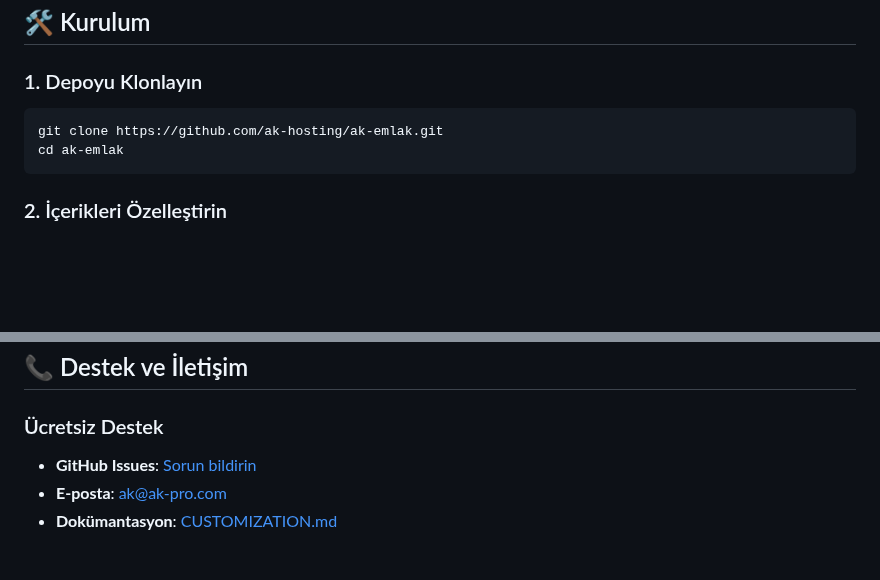
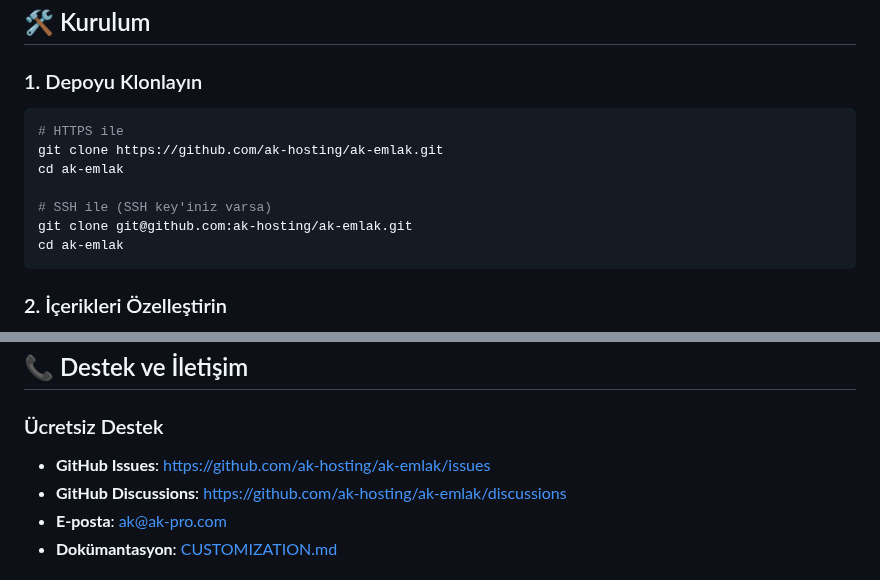
Before and after one commit to ak-hosting/ak-emlak, a Markdown page: README.md, 2 parts joined by grey strips. GitHub-like rendering; blank space fills up the shorter version.

````diff
--- a/README.md
+++ b/README.md
@@ -52,7 +58,12 @@
 
 ### 1. Depoyu Klonlayın
 ```bash
+# HTTPS ile
 git clone https://github.com/ak-hosting/ak-emlak.git
+cd ak-emlak
+
+# SSH ile (SSH key'iniz varsa)
+git clone git@github.com:ak-hosting/ak-emlak.git
 cd ak-emlak
 ```
 
@@ -219,7 +242,8 @@ function getPropertyData(propertyId) {
 ## 📞 Destek ve İletişim
 
 ### Ücretsiz Destek
-- **GitHub Issues**: [Sorun bildirin](https://github.com/ak-hosting/ak-emlak/issues)
+- **GitHub Issues**: [https://github.com/ak-hosting/ak-emlak/issues](https://github.com/ak-hosting/ak-emlak/issues)
+- **GitHub Discussions**: [https://github.com/ak-hosting/ak-emlak/discussions](https://github.com/ak-hosting/ak-emlak/discussions)
 - **E-posta**: ak@ak-pro.com
 - **Dokümantasyon**: [CUSTOMIZATION.md](CUSTOMIZATION.md)
 
````
Also changed, not shown: other parts of README.md (+36 -9 lines).
